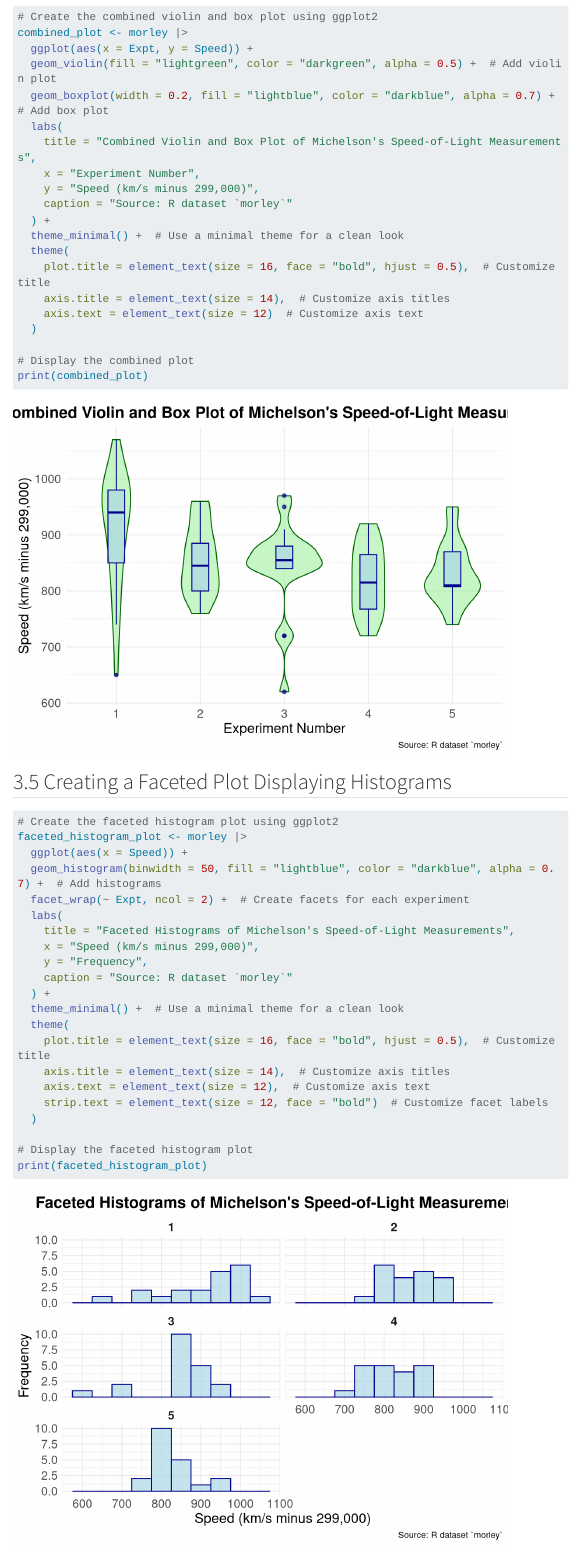
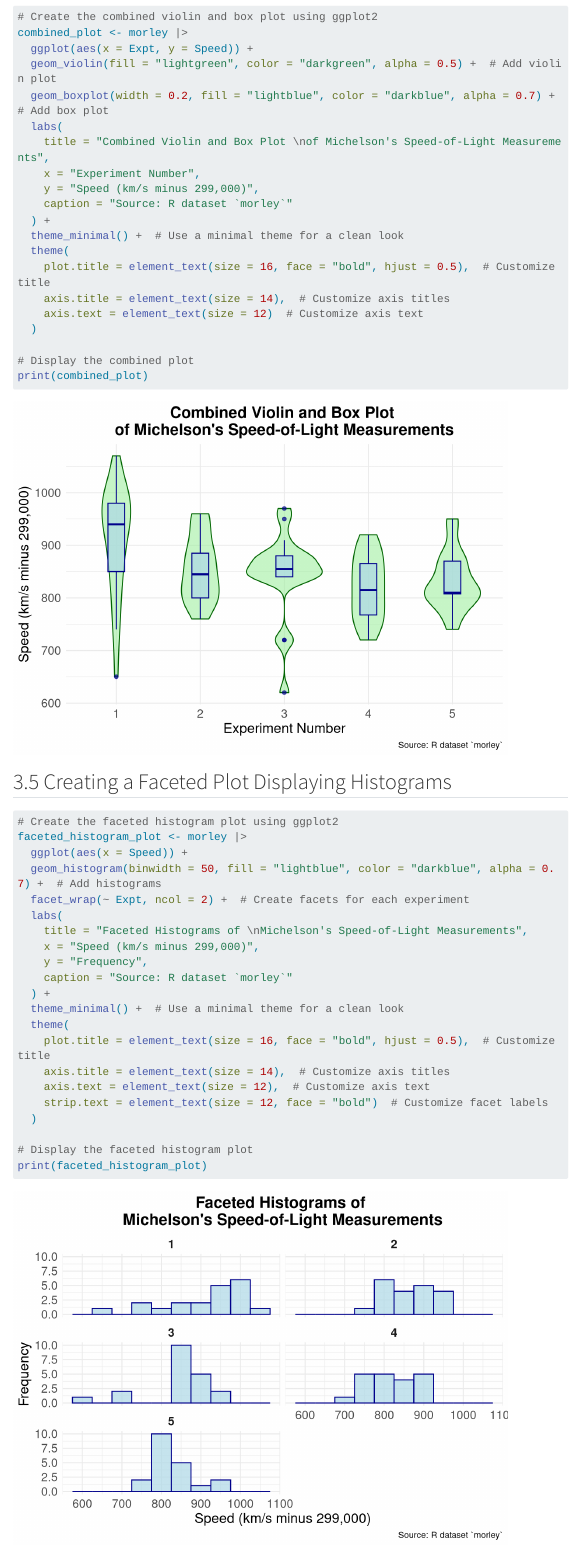
Before and after one commit to elz-ming/AAI_Team, a Quarto document (TeamAssessment2/team_12_tidyverse.qmd): the page in a window 1100 px wide, from 9000 px down. Rendered offline with R 4.5, knitr and Pandoc in place of Quarto, with nearby package versions; some code elsewhere in the file could not run offline; menus at the side of the page are left out; long lines of code are wrapped.

Commit message:
graph title

```diff
--- a/TeamAssessment2/team_12_tidyverse.qmd
+++ b/TeamAssessment2/team_12_tidyverse.qmd
@@ -330,7 +330,7 @@ combined_plot <- morley |>
   geom_violin(fill = "lightgreen", color = "darkgreen", alpha = 0.5) +  # Add violin plot
   geom_boxplot(width = 0.2, fill = "lightblue", color = "darkblue", alpha = 0.7) +  # Add box plot
   labs(
-    title = "Combined Violin and Box Plot of Michelson's Speed-of-Light Measurements",
+    title = "Combined Violin and Box Plot \nof Michelson's Speed-of-Light Measurements",
     x = "Experiment Number",
     y = "Speed (km/s minus 299,000)",
     caption = "Source: R dataset `morley`"
@@ -354,7 +354,7 @@ faceted_histogram_plot <- morley |>
   geom_histogram(binwidth = 50, fill = "lightblue", color = "darkblue", alpha = 0.7) +  # Add histograms
   facet_wrap(~ Expt, ncol = 2) +  # Create facets for each experiment
   labs(
-    title = "Faceted Histograms of Michelson's Speed-of-Light Measurements",
+    title = "Faceted Histograms of \nMichelson's Speed-of-Light Measurements",
     x = "Speed (km/s minus 299,000)",
     y = "Frequency",
     caption = "Source: R dataset `morley`"
```
Also changed, not shown: TeamAssessment2/team_12_tidyverse.html.
